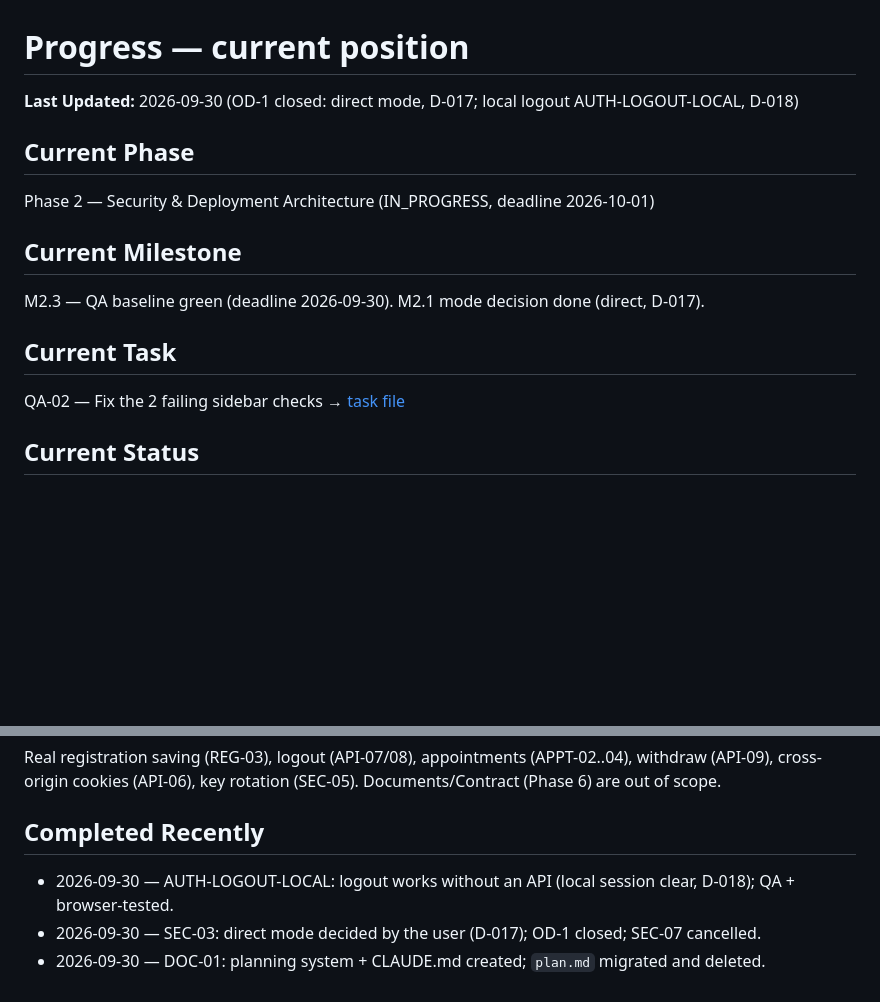
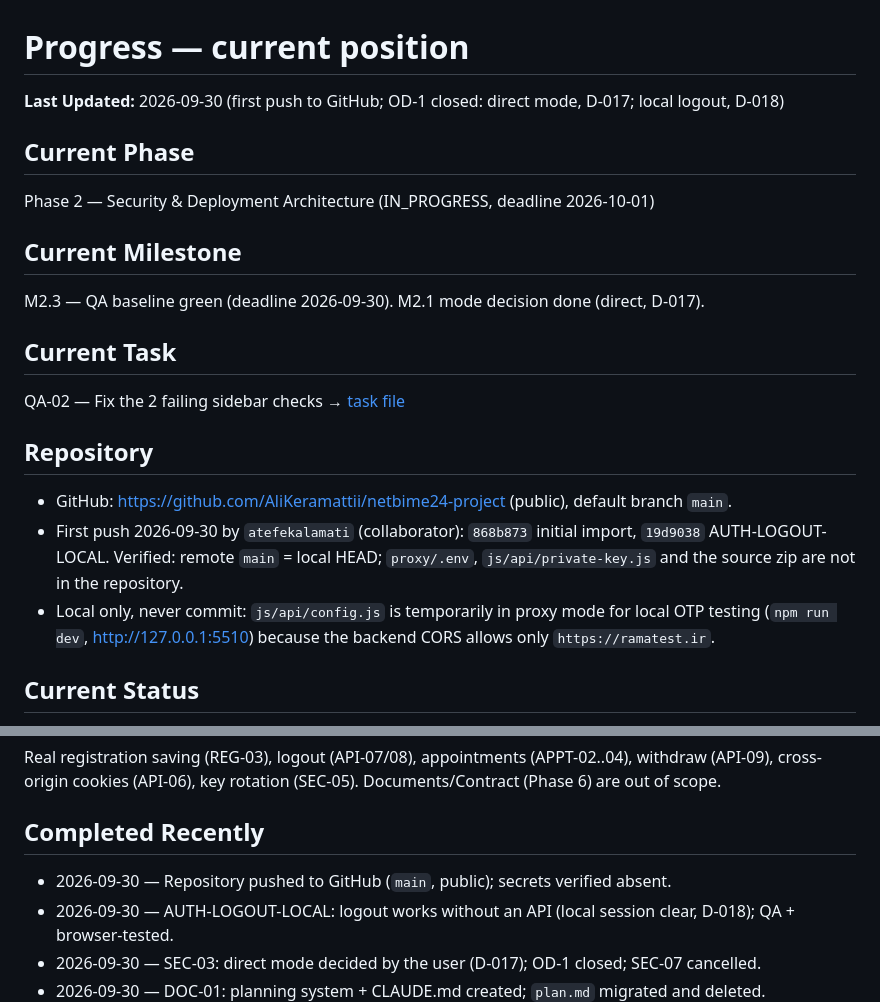
Before and after one commit to AliKeramattii/netbime24-project, a Markdown page: docs/project/PROGRESS.md, 2 parts joined by grey strips. Drawn GitHub-style; blank space fills up the shorter version.

Commit message:
Record first GitHub push in PROGRESS.md; note backend CORS origin in CLAUDE.md
Co-Authored-By: Claude Opus 5.5 (1M context) <noreply@anthropic.com>

```diff
--- a/docs/project/PROGRESS.md
+++ b/docs/project/PROGRESS.md
@@ -1,6 +1,6 @@
 # Progress — current position
 
-**Last Updated:** 2026-09-30 (OD-1 closed: direct mode, D-017; local logout AUTH-LOGOUT-LOCAL, D-018)
+**Last Updated:** 2026-09-30 (first push to GitHub; OD-1 closed: direct mode, D-017; local logout, D-018)
 
 ## Current Phase
 Phase 2 — Security & Deployment Architecture (IN_PROGRESS, deadline 2026-10-01)
@@ -10,6 +10,14 @@ M2.3 — QA baseline green (deadline 2026-09-30). M2.1 mode decision done (direc
 
 ## Current Task
 QA-02 — Fix the 2 failing sidebar checks → [task file](tasks/phase-02/QA-02-fix-sidebar-checks.md)
+
+## Repository
+- GitHub: https://github.com/AliKeramattii/netbime24-project (public), default branch `main`.
+- First push 2026-09-30 by `atefekalamati` (collaborator): `868b873` initial import, `19d9038`
+  AUTH-LOGOUT-LOCAL. Verified: remote `main` = local HEAD; `proxy/.env`, `js/api/private-key.js`
+  and the source zip are not in the repository.
+- Local only, never commit: `js/api/config.js` is temporarily in proxy mode for local OTP testing
+  (`npm run dev`, http://127.0.0.1:5510) because the backend CORS allows only `https://ramatest.ir`.
 
 ## Current Status
 Frontend feature work of Phase 1 is complete. **Direct mode** is the decided mode for now (D-017,
@@ -60,6 +68,7 @@ Real registration saving (REG-03), logout (API-07/08), appointments (APPT-02..04
 out of scope.
 
 ## Completed Recently
+- 2026-09-30 — Repository pushed to GitHub (`main`, public); secrets verified absent.
 - 2026-09-30 — AUTH-LOGOUT-LOCAL: logout works without an API (local session clear, D-018); QA + browser-tested.
 - 2026-09-30 — SEC-03: direct mode decided by the user (D-017); OD-1 closed; SEC-07 cancelled.
 - 2026-09-30 — DOC-01: planning system + CLAUDE.md created; `plan.md` migrated and deleted.
```
Also changed, not shown: CLAUDE.md (+6 -2 lines).
